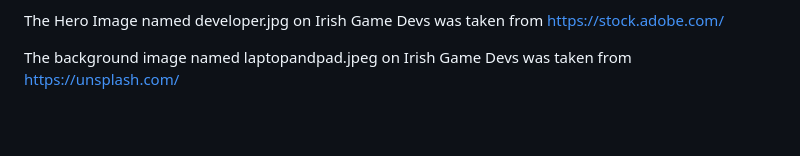
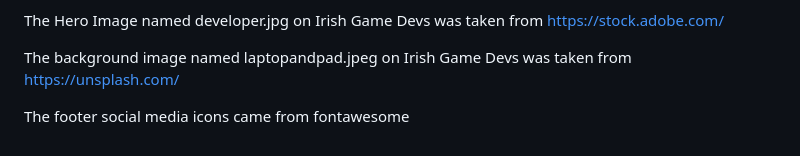
Before and after one commit to SeanBent/irish-game-devs, a Markdown page: README.md, the part around the change printed below. Drawn GitHub-style; blank space fills up the shorter version.

```diff
--- a/README.md
+++ b/README.md
@@ -245,3 +261,5 @@ The Pulse college banner was taken from <https://www.pulsecollege.com/>
 The Hero Image named developer.jpg on Irish Game Devs was taken from <https://stock.adobe.com/>
 
 The background image named laptopandpad.jpeg on Irish Game Devs was taken from <https://unsplash.com/>
+
+The footer social media icons came from fontawesome
```
Also changed, not shown: other parts of README.md (+16 -0 lines), docs/contactus-lighthouse.png (added), docs/fordevelopers-lighthouse.png (added), docs/lighthouse.png (added), 3 other files.
